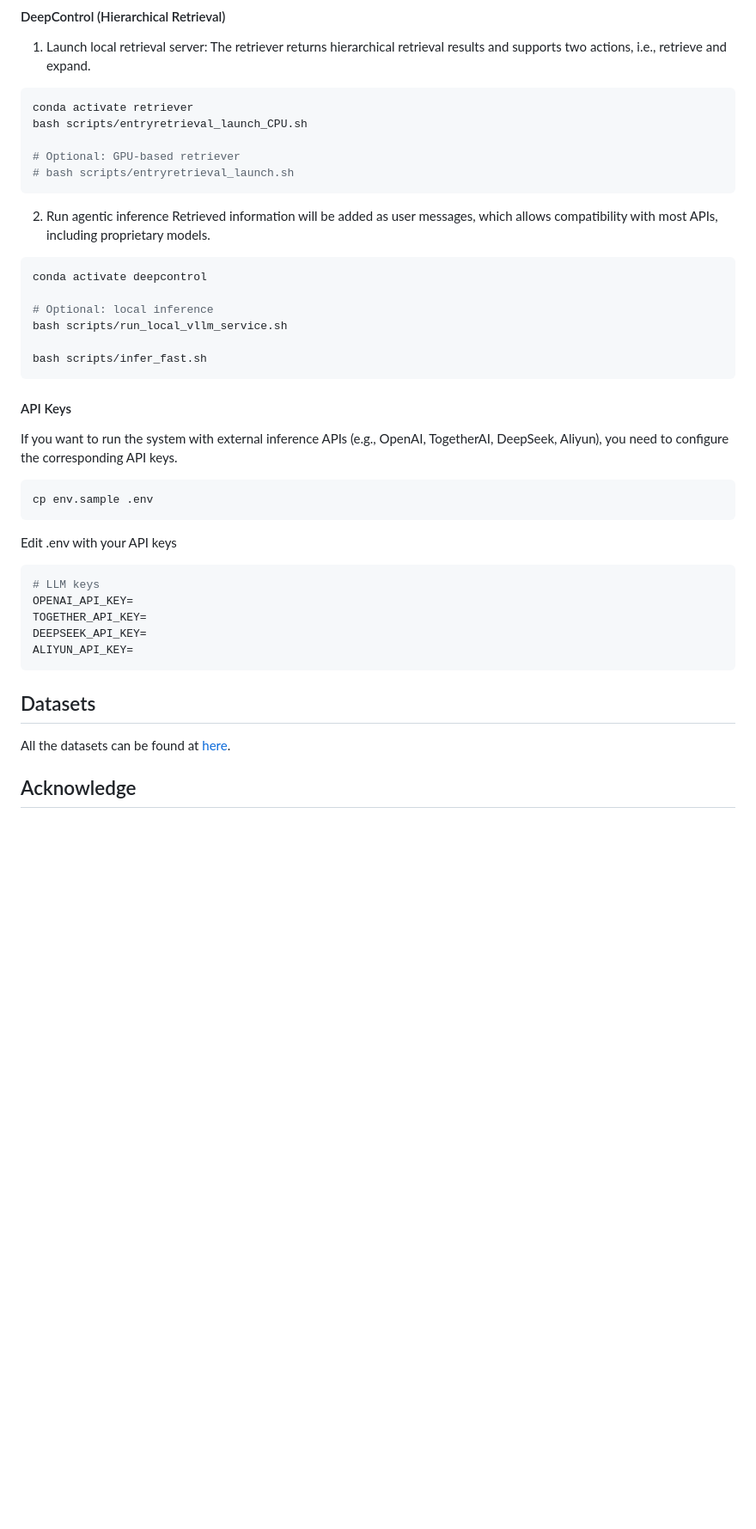
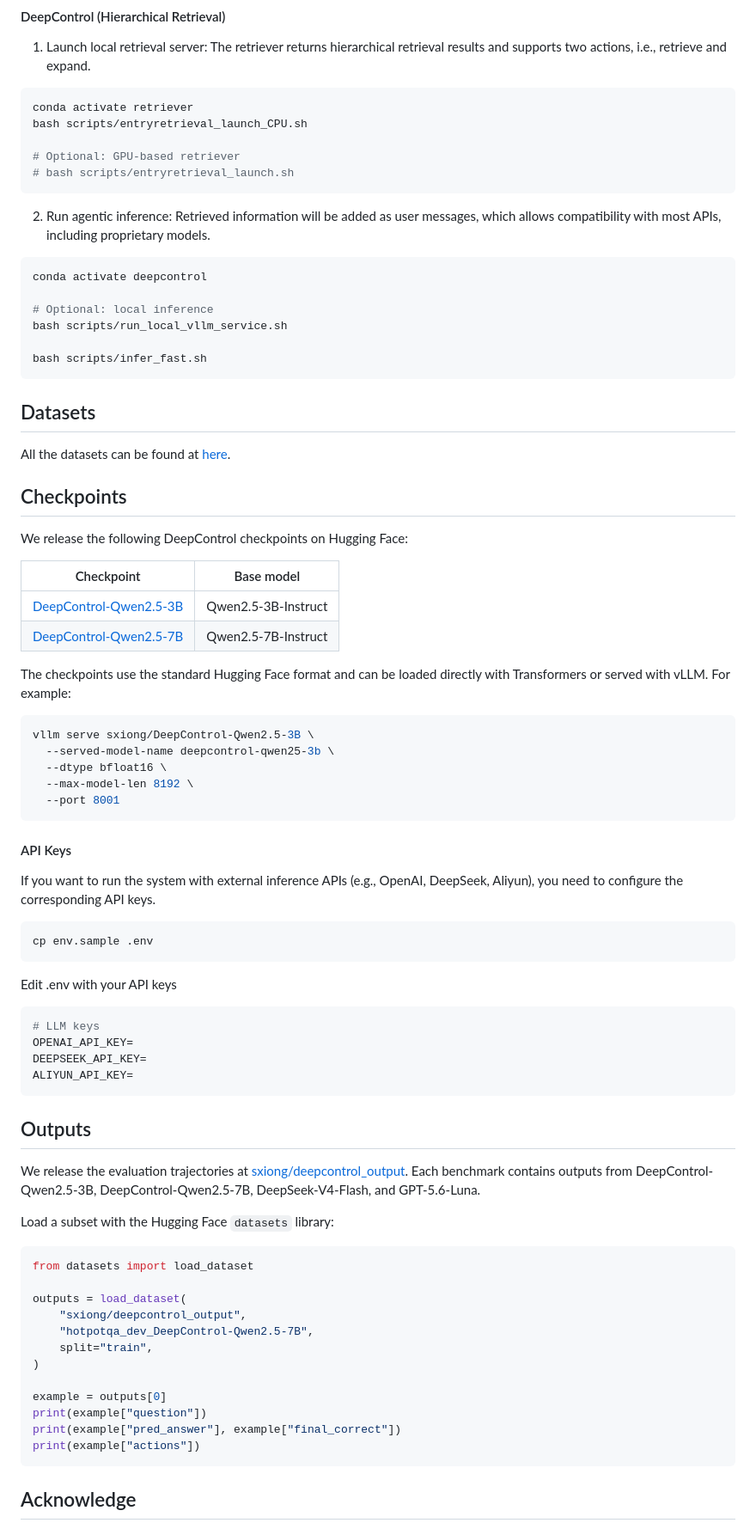
Before and after one commit to xiongsiheng/DeepControl, a Markdown page: README.md, the part around one of its changes. Shown at 86% size. GitHub-like rendering; blank space fills up the shorter version.

````diff
--- a/README.md
+++ b/README.md
@@ -168,7 +164,7 @@ bash scripts/entryretrieval_launch_CPU.sh
 # bash scripts/entryretrieval_launch.sh
 ```
 
-2. Run agentic inference
+2. Run agentic inference:
 Retrieved information will be added as user messages, which allows compatibility with most APIs, including proprietary models.
 ```bash
 conda activate deepcontrol
@@ -179,8 +175,32 @@ bash scripts/run_local_vllm_service.sh
 bash scripts/infer_fast.sh
 ```
 
+## Datasets
+
+All the datasets can be found at [here](https://huggingface.co/datasets/RUC-NLPIR/FlashRAG_datasets).
+
+## Checkpoints
+
+We release the following DeepControl checkpoints on Hugging Face:
+
+| Checkpoint | Base model |
+| ---------- | ---------- |
+| [DeepControl-Qwen2.5-3B](https://huggingface.co/sxiong/DeepControl-Qwen2.5-3B) | Qwen2.5-3B-Instruct |
+| [DeepControl-Qwen2.5-7B](https://huggingface.co/sxiong/DeepControl-Qwen2.5-7B) | Qwen2.5-7B-Instruct |
+
+The checkpoints use the standard Hugging Face format and can be loaded directly with Transformers or served with vLLM. For example:
+
+```bash
+vllm serve sxiong/DeepControl-Qwen2.5-3B \
+  --served-model-name deepcontrol-qwen25-3b \
+  --dtype bfloat16 \
+  --max-model-len 8192 \
+  --port 8001
+```
+
 #### API Keys
-If you want to run the system with external inference APIs (e.g., OpenAI, TogetherAI, DeepSeek, Aliyun), you need to configure the corresponding API keys.
+
+If you want to run the system with external inference APIs (e.g., OpenAI, DeepSeek, Aliyun), you need to configure the corresponding API keys.
 ```bash
 cp env.sample .env
 ```
@@ -188,16 +208,30 @@ Edit .env with your API keys
 ```bash
 # LLM keys
 OPENAI_API_KEY=
-TOGETHER_API_KEY=
 DEEPSEEK_API_KEY=
 ALIYUN_API_KEY=
 ```
 
+## Outputs
 
-## Datasets
+We release the evaluation trajectories at [sxiong/deepcontrol_output](https://huggingface.co/datasets/sxiong/deepcontrol_output). Each benchmark contains outputs from DeepControl-Qwen2.5-3B, DeepControl-Qwen2.5-7B, DeepSeek-V4-Flash, and GPT-5.6-Luna.
 
-All the datasets can be found at [here](https://huggingface.co/datasets/RUC-NLPIR/FlashRAG_datasets).
+Load a subset with the Hugging Face `datasets` library:
 
+```python
+from datasets import load_dataset
+
+outputs = load_dataset(
+    "sxiong/deepcontrol_output",
+    "hotpotqa_dev_DeepControl-Qwen2.5-7B",
+    split="train",
+)
+
+example = outputs[0]
+print(example["question"])
+print(example["pred_answer"], example["final_correct"])
+print(example["actions"])
+```
 
 ## Acknowledge
 
````
Also changed, not shown: other parts of README.md (+7 -11 lines), misc/DeepControl.png (added), misc/Granularity_control.png (deleted), misc/search_definition.png (deleted), misc/utility_curves.png, 2 other files.
